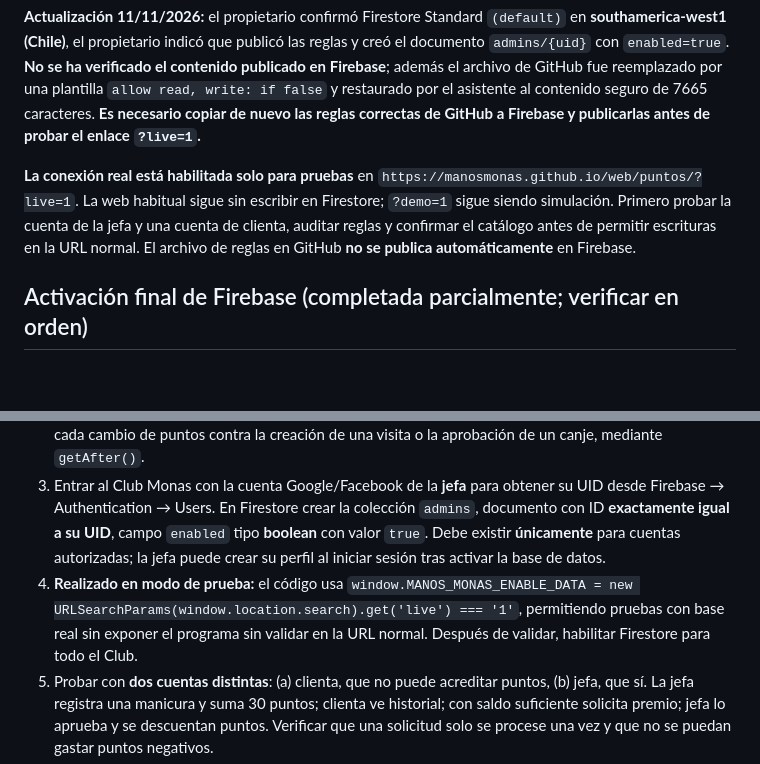
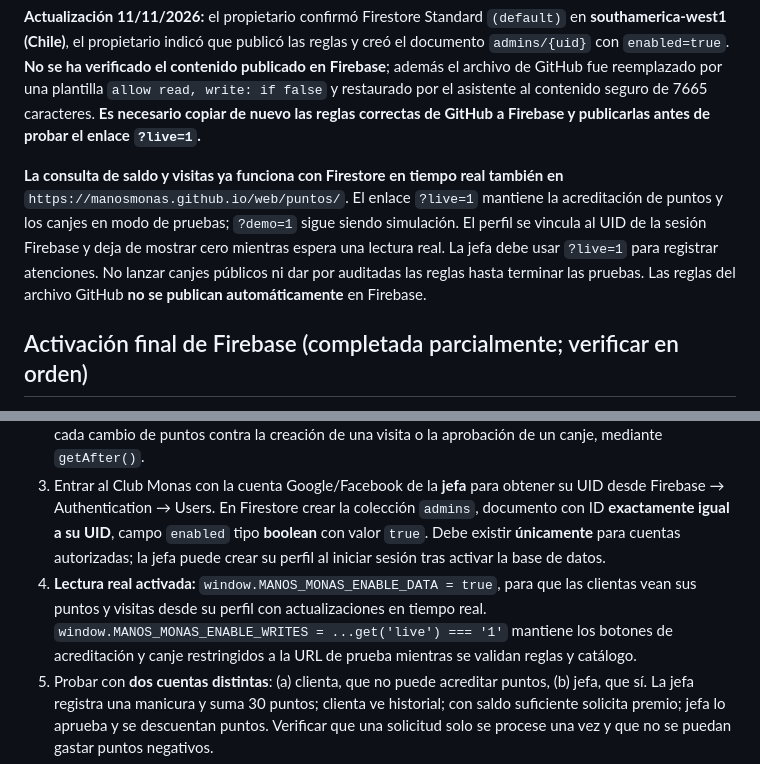
Before and after one commit to manosmonas/web, a Markdown page: puntos/README.md, 2 parts joined by grey strips. Rendered like a GitHub page; blank space fills up the shorter version.

Commit message:
docs: explain live Firestore balances in client profiles

```diff
--- a/puntos/README.md
+++ b/puntos/README.md
@@ -17,13 +17,13 @@ La web comercial existente `/web/` permanece intacta; todo el MVP reside dentro
 
 **Actualización 11/11/2026:** el propietario confirmó Firestore Standard `(default)` en **southamerica-west1 (Chile)**, el propietario indicó que publicó las reglas y creó el documento `admins/{uid}` con `enabled=true`. **No se ha verificado el contenido publicado en Firebase**; además el archivo de GitHub fue reemplazado por una plantilla `allow read, write: if false` y restaurado por el asistente al contenido seguro de 7665 caracteres. **Es necesario copiar de nuevo las reglas correctas de GitHub a Firebase y publicarlas antes de probar el enlace `?live=1`.**
 
-**La conexión real está habilitada solo para pruebas** en `https://manosmonas.github.io/web/puntos/?live=1`. La web habitual sigue sin escribir en Firestore; `?demo=1` sigue siendo simulación. Primero probar la cuenta de la jefa y una cuenta de clienta, auditar reglas y confirmar el catálogo antes de permitir escrituras en la URL normal. El archivo de reglas en GitHub **no se publica automáticamente** en Firebase.
+**La consulta de saldo y visitas ya funciona con Firestore en tiempo real también en** `https://manosmonas.github.io/web/puntos/`. El enlace `?live=1` mantiene la acreditación de puntos y los canjes en modo de pruebas; `?demo=1` sigue siendo simulación. El perfil se vincula al UID de la sesión Firebase y deja de mostrar cero mientras espera una lectura real. La jefa debe usar `?live=1` para registrar atenciones. No lanzar canjes públicos ni dar por auditadas las reglas hasta terminar las pruebas. Las reglas del archivo GitHub **no se publican automáticamente** en Firebase.
 
 ## Activación final de Firebase (completada parcialmente; verificar en orden)
 1. En el proyecto **manos-monas-puntos**, crear **Cloud Firestore** en modo producción. La aplicación Firebase Web ya está registrada.
 2. En Firestore → **Rules**, pegar y **publicar** el contenido completo de `puntos/firestore.rules` desde GitHub. No habilitar reglas de prueba que permitan acceso público. Las reglas verifican roles y validan cada cambio de puntos contra la creación de una visita o la aprobación de un canje, mediante `getAfter()`.
 3. Entrar al Club Monas con la cuenta Google/Facebook de la **jefa** para obtener su UID desde Firebase → Authentication → Users. En Firestore crear la colección `admins`, documento con ID **exactamente igual a su UID**, campo `enabled` tipo **boolean** con valor `true`. Debe existir **únicamente** para cuentas autorizadas; la jefa puede crear su perfil al iniciar sesión tras activar la base de datos.
-4. **Realizado en modo de prueba:** el código usa `window.MANOS_MONAS_ENABLE_DATA = new URLSearchParams(window.location.search).get('live') === '1'`, permitiendo pruebas con base real sin exponer el programa sin validar en la URL normal. Después de validar, habilitar Firestore para todo el Club.
+4. **Lectura real activada:** `window.MANOS_MONAS_ENABLE_DATA = true`, para que las clientas vean sus puntos y visitas desde su perfil con actualizaciones en tiempo real. `window.MANOS_MONAS_ENABLE_WRITES = ...get('live') === '1'` mantiene los botones de acreditación y canje restringidos a la URL de prueba mientras se validan reglas y catálogo.
 5. Probar con **dos cuentas distintas**: (a) clienta, que no puede acreditar puntos, (b) jefa, que sí. La jefa registra una manicura y suma 30 puntos; clienta ve historial; con saldo suficiente solicita premio; jefa lo aprueba y se descuentan puntos. Verificar que una solicitud solo se procese una vez y que no se puedan gastar puntos negativos.
 6. Realizar pruebas de seguridad con el emulador de Firebase y revisar las reglas antes de abrir a todas las clientas. **La lógica está escrita, pero las reglas aún no han sido probadas contra Firestore real por el asistente**.
 7. Definir/confirmar importes y premios ANTES de habilitar el programa real. Los valores actuales son meramente de prueba. Los valores en las reglas y en la web deben mantenerse idénticos.
```
